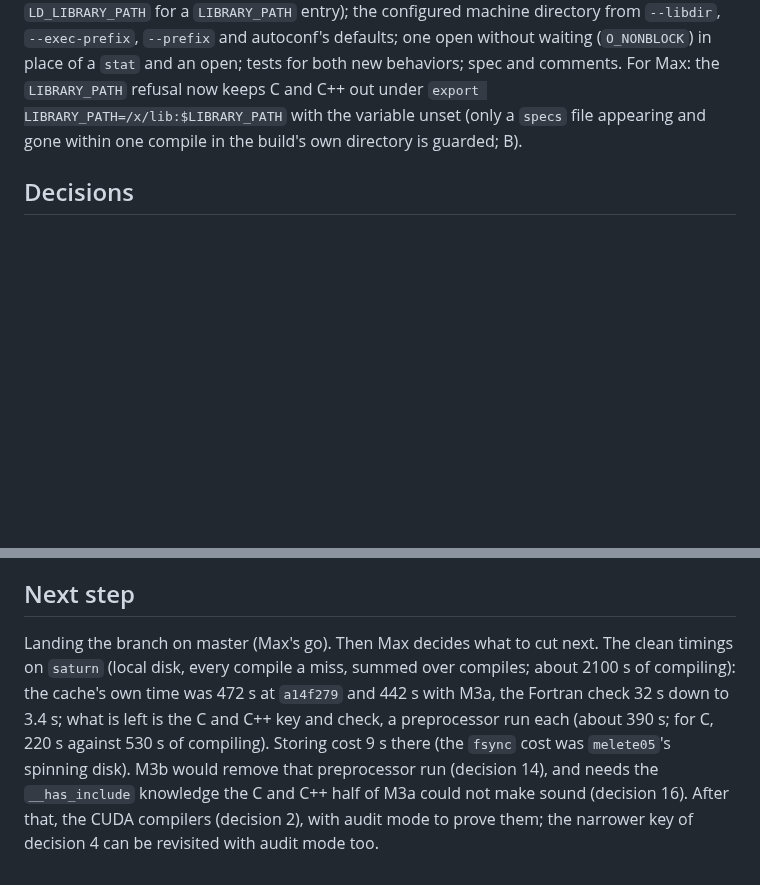
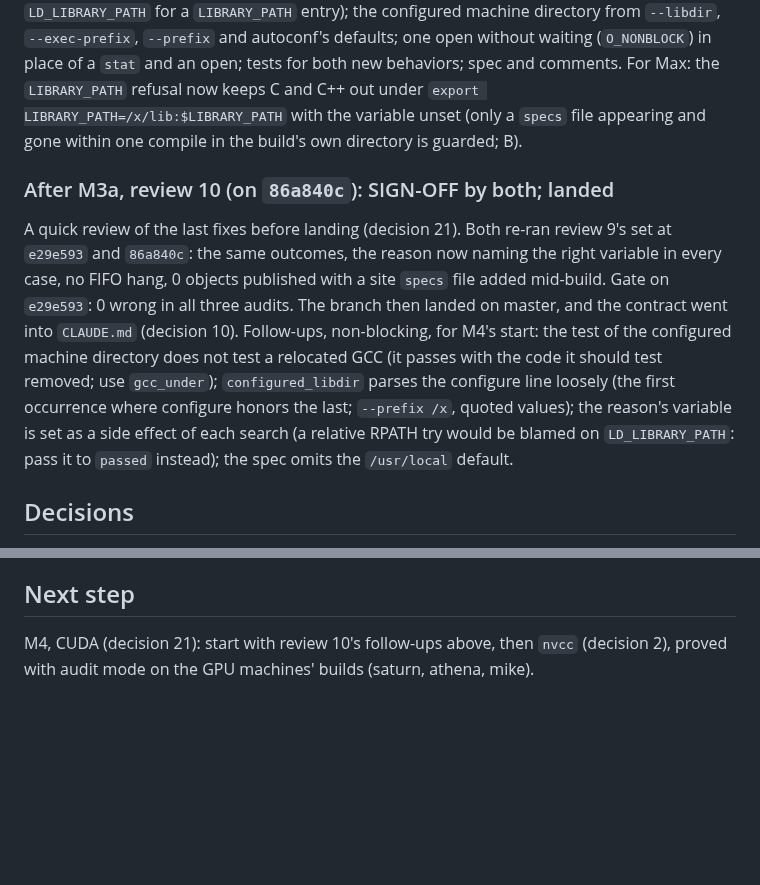
Before and after one commit to max-morris/Cactup, a Markdown page: design/build-cache/STATUS.md, 2 parts joined by grey strips. Rendered like a GitHub page; blank space fills up the shorter version.

Commit message:
build cache: review 10 signed off; landing

```diff
--- a/design/build-cache/STATUS.md
+++ b/design/build-cache/STATUS.md
@@ -1971,6 +1971,22 @@ keeps C and C++ out under `export LIBRARY_PATH=/x/lib:$LIBRARY_PATH` with
 the variable unset (only a `specs` file appearing and gone within one
 compile in the build's own directory is guarded; B).
 
+### After M3a, review 10 (on `86a840c`): SIGN-OFF by both; landed
+
+A quick review of the last fixes before landing (decision 21). Both re-ran
+review 9's set at `e29e593` and `86a840c`: the same outcomes, the reason
+now naming the right variable in every case, no FIFO hang, 0 objects
+published with a site `specs` file added mid-build. Gate on `e29e593`: 0
+wrong in all three audits. The branch then landed on master, and the
+contract went into `CLAUDE.md` (decision 10). Follow-ups, non-blocking,
+for M4's start: the test of the configured machine directory does not
+test a relocated GCC (it passes with the code it should test removed; use
+`gcc_under`); `configured_libdir` parses the configure line loosely (the
+first occurrence where configure honors the last; `--prefix /x`, quoted
+values); the reason's variable is set as a side effect of each search (a
+relative RPATH try would be blamed on `LD_LIBRARY_PATH`: pass it to
+`passed` instead); the spec omits the `/usr/local` default.
+
 ## Decisions
 
 All of them, answered, are in `DECISIONS.md`. **Answered by Max on
@@ -2187,13 +2203,6 @@ gfortran, 0 wrong, with the fallback count reported.
 
 ## Next step
 
-Landing the branch on master (Max's go). Then Max decides what to cut next. The clean timings on `saturn` (local disk, every compile a
-miss, summed over compiles; about 2100 s of compiling): the cache's own time
-was 472 s at `a14f279` and 442 s with M3a, the Fortran check 32 s down to
-3.4 s; what is left is the C and C++ key and check, a preprocessor run each
-(about 390 s; for C, 220 s against 530 s of compiling). Storing cost 9 s
-there (the `fsync` cost was `melete05`'s spinning disk). M3b would remove
-that preprocessor run (decision 14), and needs the `__has_include` knowledge
-the C and C++ half of M3a could not make sound (decision 16). After that,
-the CUDA compilers (decision 2), with audit mode to prove them; the narrower
-key of decision 4 can be revisited with audit mode too.
+M4, CUDA (decision 21): start with review 10's follow-ups above, then
+`nvcc` (decision 2), proved with audit mode on the GPU machines' builds
+(saturn, athena, mike).
```
Also changed, not shown: design/build-cache/CLAUDE-contract.md (+3 -1 lines).
